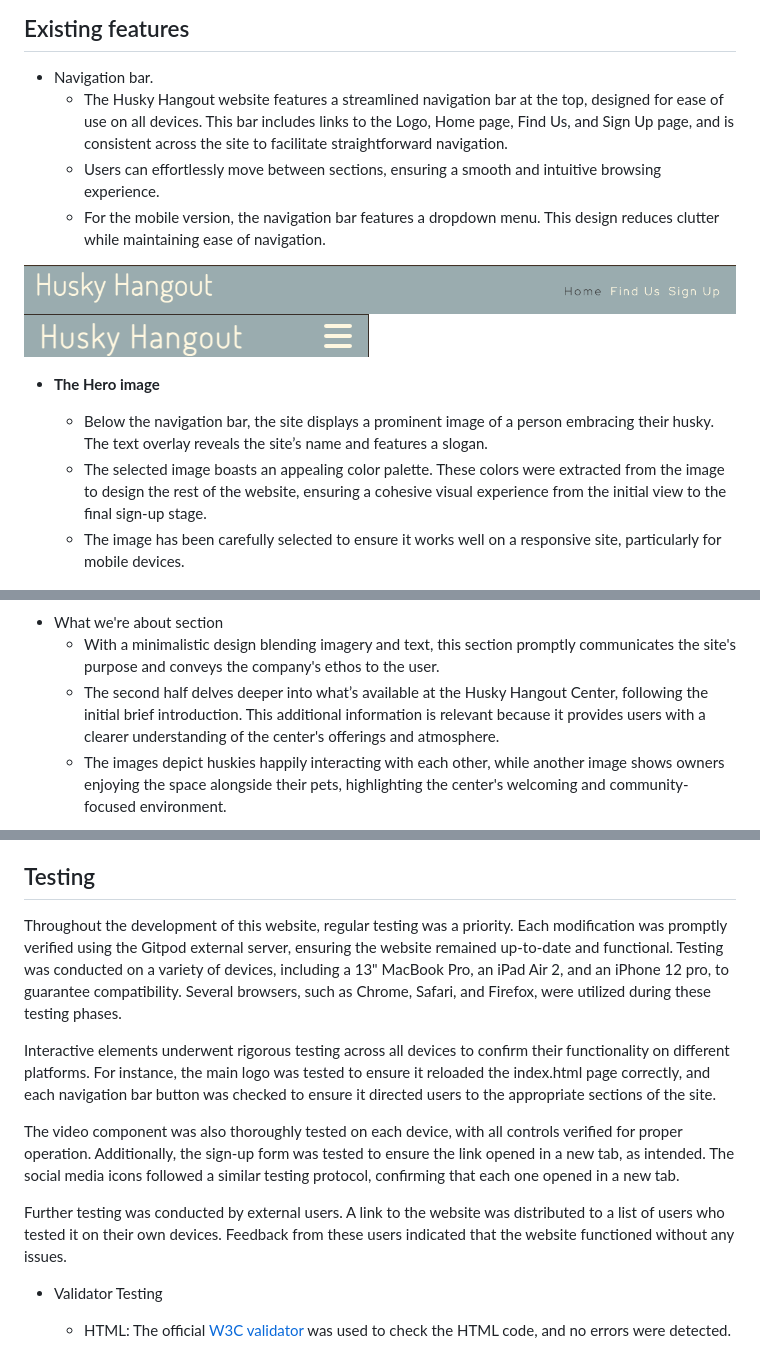
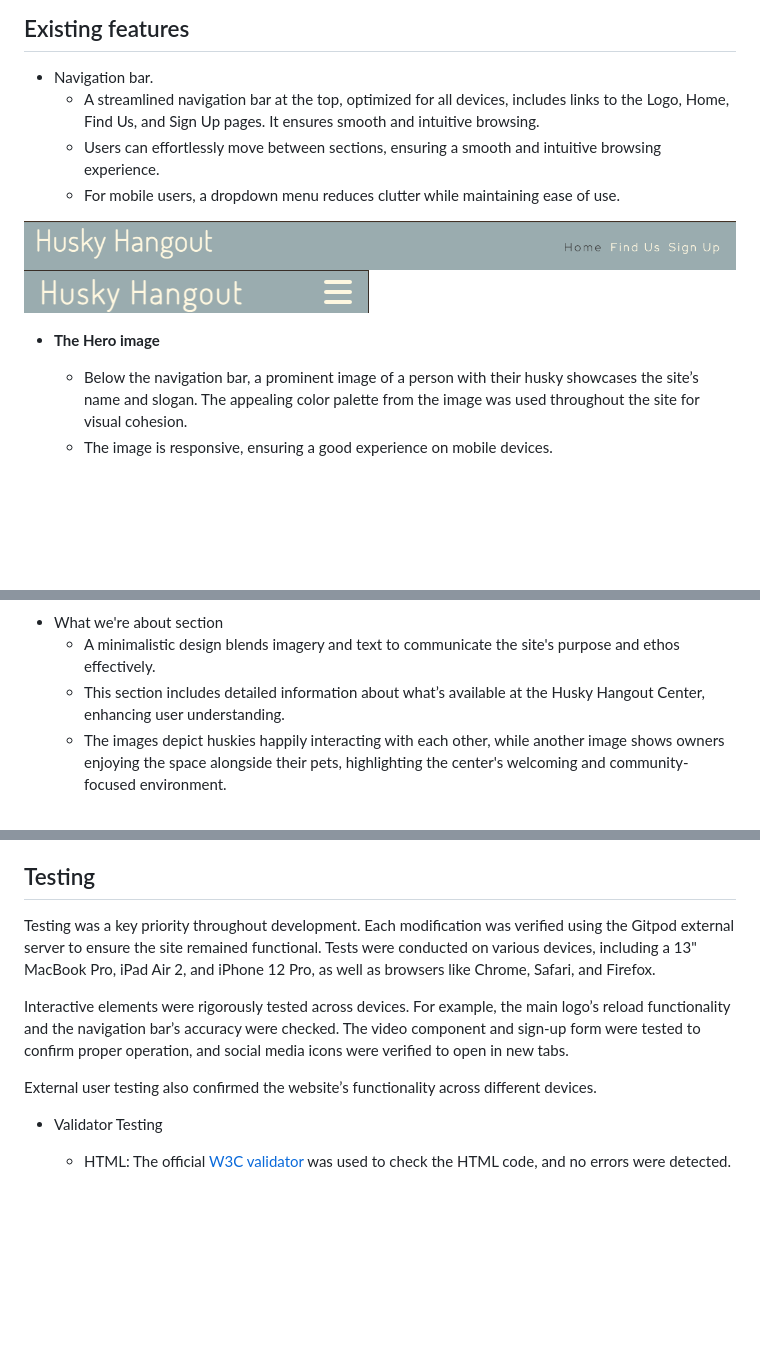
Before and after one commit to ajraf101/husky_hangout, a Markdown page: README!.md, 3 parts joined by grey strips. Drawn GitHub-style; blank space fills up the shorter version.

Commit message:
a review of the README.md file has been completed

```diff
--- a/README!.md
+++ b/README!.md
@@ -12,18 +12,17 @@ Husky Hangout targets husky owners who seek effective ways to channel their pet'
 A key feature of this site is its simplicity. It promotes easy navigation and is direct and to the point, serving as an introduction to a great option for husky owners. The site is not overloaded with information, making it easy for users to quickly understand its purpose. Visitors can easily find details about the location of the center, costs, contact information, and an intuitive sign-up section.
 ## Existing features
 - Navigation bar.
-  - The Husky Hangout website features a streamlined navigation bar at the top, designed for ease of use on all devices. This bar includes links to the Logo, Home page, Find Us, and Sign Up page, and is consistent across the site to facilitate straightforward navigation.
+  - A streamlined navigation bar at the top, optimized for all devices, includes links to the Logo, Home, Find Us, and Sign Up pages. It ensures smooth and intuitive browsing.
   - Users can effortlessly move between sections, ensuring a smooth and intuitive browsing experience.
-  - For the mobile version, the navigation bar features a dropdown menu. This design reduces clutter while maintaining ease of navigation.
+  - For mobile users, a dropdown menu reduces clutter while maintaining ease of use.
 
 ![Nav Bar](assets/screenshots/nav-bar.png)
 ![Nav Bar Mobile ](assets/screenshots/nav-bar-mobile.png)
 
 - __The Hero image__
 
-  - Below the navigation bar, the site displays a prominent image of a person embracing their husky. The text overlay reveals the site’s name and features a slogan.
-  - The selected image boasts an appealing color palette. These colors were extracted from the image to design the rest of the website, ensuring a cohesive visual experience from the initial view to the final sign-up stage.
-  - The image has been carefully selected to ensure it works well on a responsive site, particularly for mobile devices.
+  - Below the navigation bar, a prominent image of a person with their husky showcases the site’s name and slogan. The appealing color palette from the image was used throughout the site for visual cohesion.
+  - The image is responsive, ensuring a good experience on mobile devices.
 
 ![Hero Image](assets/screenshots/hero-image.png).
 
@@ -31,8 +30,8 @@ A key feature of this site is its simplicity. It promotes easy navigation and is
 
 
 - What we're about section
-  - With a minimalistic design blending imagery and text, this section promptly communicates the site's purpose and conveys the company's ethos to the user.
-  - The second half delves deeper into what’s available at the Husky Hangout Center, following the initial brief introduction. This additional information is relevant because it provides users with a clearer understanding of the center's offerings and atmosphere.
+  - A minimalistic design blends imagery and text to communicate the site's purpose and ethos effectively.
+  - This section includes detailed information about what’s available at the Husky Hangout Center, enhancing user understanding.
   - The images depict huskies happily interacting with each other, while another image shows owners enjoying the space alongside their pets, highlighting the center's welcoming and community-focused environment.
 
 ![what we're about first half](assets/screenshots/what-section-1.png).
@@ -75,13 +72,11 @@ A key feature of this site is its simplicity. It promotes easy navigation and is
 
 ## Testing
 
-Throughout the development of this website, regular testing was a priority. Each modification was promptly verified using the Gitpod external server, ensuring the website remained up-to-date and functional. Testing was conducted on a variety of devices, including a 13" MacBook Pro, an iPad Air 2, and an iPhone 12 pro, to guarantee compatibility. Several browsers, such as Chrome, Safari, and Firefox, were utilized during these testing phases.
+Testing was a key priority throughout development. Each modification was verified using the Gitpod external server to ensure the site remained functional. Tests were conducted on various devices, including a 13" MacBook Pro, iPad Air 2, and iPhone 12 Pro, as well as browsers like Chrome, Safari, and Firefox.
 
-Interactive elements underwent rigorous testing across all devices to confirm their functionality on different platforms. For instance, the main logo was tested to ensure it reloaded the index.html page correctly, and each navigation bar button was checked to ensure it directed users to the appropriate sections of the site.
+Interactive elements were rigorously tested across devices. For example, the main logo’s reload functionality and the navigation bar’s accuracy were checked. The video component and sign-up form were tested to confirm proper operation, and social media icons were verified to open in new tabs.
 
-The video component was also thoroughly tested on each device, with all controls verified for proper operation. Additionally, the sign-up form was tested to ensure the link opened in a new tab, as intended. The social media icons followed a similar testing protocol, confirming that each one opened in a new tab.
-
-Further testing was conducted by external users. A link to the website was distributed to a list of users who tested it on their own devices. Feedback from these users indicated that the website functioned without any issues.
+External user testing also confirmed the website’s functionality across different devices.
 
 - Validator Testing
   - HTML: The official [W3C validator](https://validator.w3.org/) was used to check the HTML code, and no errors were detected.
```
Also changed, not shown: other parts of README!.md (+2 -4 lines).
